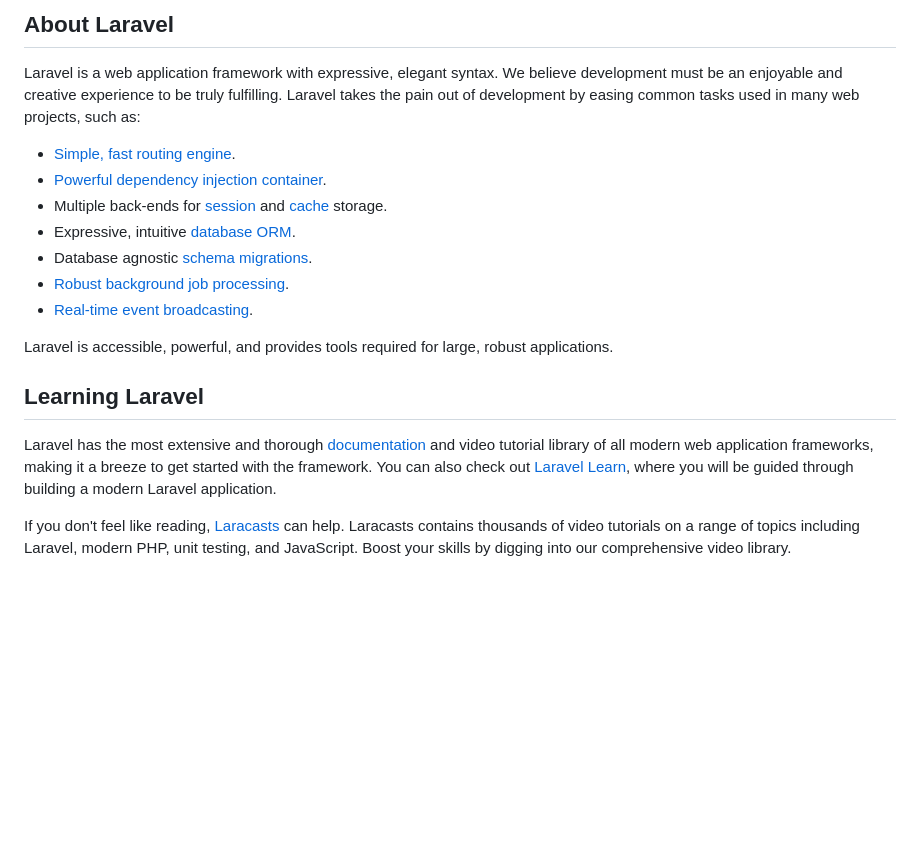
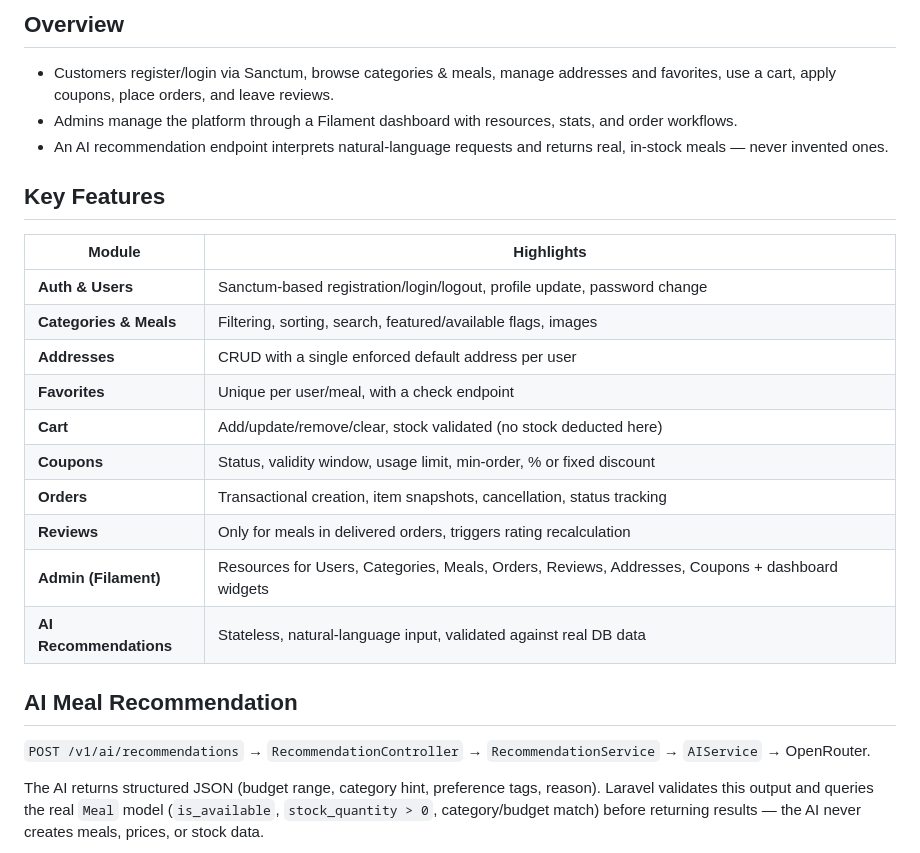
Before and after one commit to AbdullahWael-Dev/MealHub, a Markdown page: README.md, the part around one of its changes. Drawn GitHub-style; blank space fills up the shorter version.

Commit message:
docs: Update README

```diff
--- a/README.md
+++ b/README.md
@@ -9,21 +4,28 @@
 
-## About Laravel
+## Overview
 
-Laravel is a web application framework with expressive, elegant syntax. We believe development must be an enjoyable and creative experience to be truly fulfilling. Laravel takes the pain out of development by easing common tasks used in many web projects, such as:
+- Customers register/login via Sanctum, browse categories & meals, manage addresses and favorites, use a cart, apply coupons, place orders, and leave reviews.
+- Admins manage the platform through a Filament dashboard with resources, stats, and order workflows.
+- An AI recommendation endpoint interprets natural-language requests and returns real, in-stock meals — never invented ones.
 
-- [Simple, fast routing engine](https://laravel.com/docs/routing).
-- [Powerful dependency injection container](https://laravel.com/docs/container).
-- Multiple back-ends for [session](https://laravel.com/docs/session) and [cache](https://laravel.com/docs/cache) storage.
-- Expressive, intuitive [database ORM](https://laravel.com/docs/eloquent).
-- Database agnostic [schema migrations](https://laravel.com/docs/migrations).
-- [Robust background job processing](https://laravel.com/docs/queues).
-- [Real-time event broadcasting](https://laravel.com/docs/broadcasting).
+## Key Features
 
-Laravel is accessible, powerful, and provides tools required for large, robust applications.
+| Module | Highlights |
+|---|---|
+| **Auth & Users** | Sanctum-based registration/login/logout, profile update, password change |
+| **Categories & Meals** | Filtering, sorting, search, featured/available flags, images |
+| **Addresses** | CRUD with a single enforced default address per user |
+| **Favorites** | Unique per user/meal, with a check endpoint |
+| **Cart** | Add/update/remove/clear, stock validated (no stock deducted here) |
+| **Coupons** | Status, validity window, usage limit, min-order, % or fixed discount |
+| **Orders** | Transactional creation, item snapshots, cancellation, status tracking |
+| **Reviews** | Only for meals in delivered orders, triggers rating recalculation |
+| **Admin (Filament)** | Resources for Users, Categories, Meals, Orders, Reviews, Addresses, Coupons + dashboard widgets |
+| **AI Recommendations** | Stateless, natural-language input, validated against real DB data |
 
-## Learning Laravel
+## AI Meal Recommendation
 
-Laravel has the most extensive and thorough [documentation](https://laravel.com/docs) and video tutorial library of all modern web application frameworks, making it a breeze to get started with the framework. You can also check out [Laravel Learn](https://laravel.com/learn), where you will be guided through building a modern Laravel application.
+`POST /v1/ai/recommendations` → `RecommendationController` → `RecommendationService` → `AIService` → OpenRouter.
 
-If you don't feel like reading, [Laracasts](https://laracasts.com) can help. Laracasts contains thousands of video tutorials on a range of topics including Laravel, modern PHP, unit testing, and JavaScript. Boost your skills by digging into our comprehensive video library.
+The AI returns structured JSON (budget range, category hint, preference tags, reason). Laravel validates this output and queries the real `Meal` model (`is_available`, `stock_quantity > 0`, category/budget match) before returning results — the AI never creates meals, prices, or stock data.
 
```
Also changed, not shown: other parts of README.md (+167 -26 lines).
